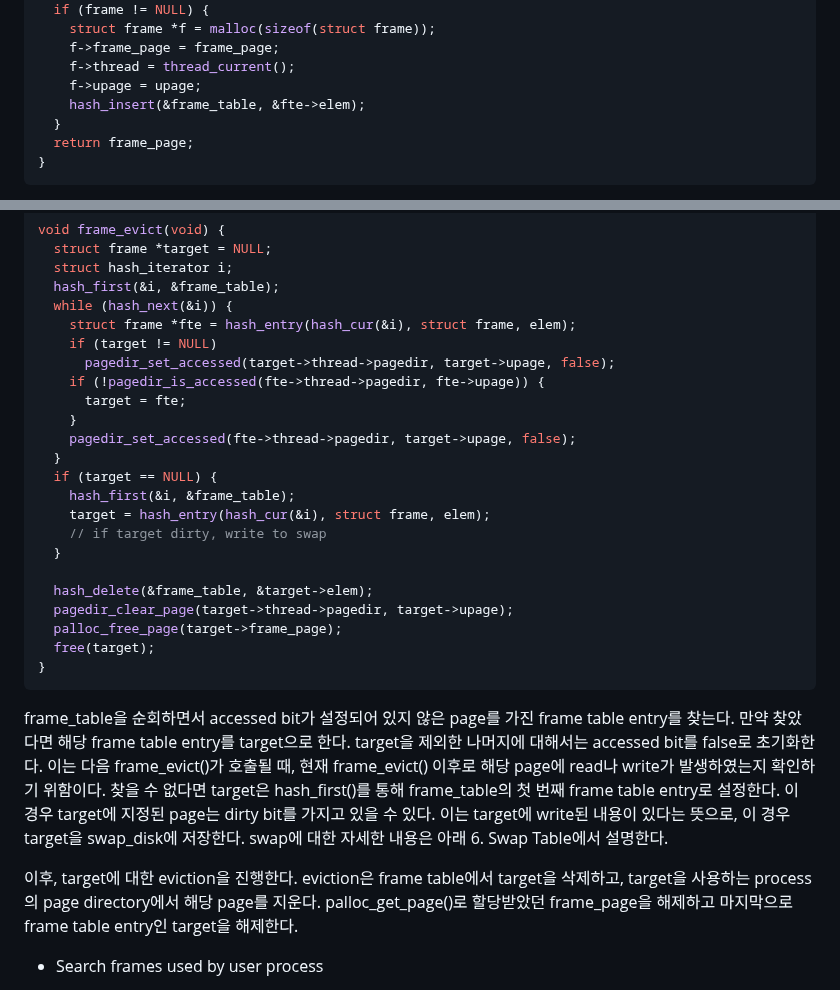
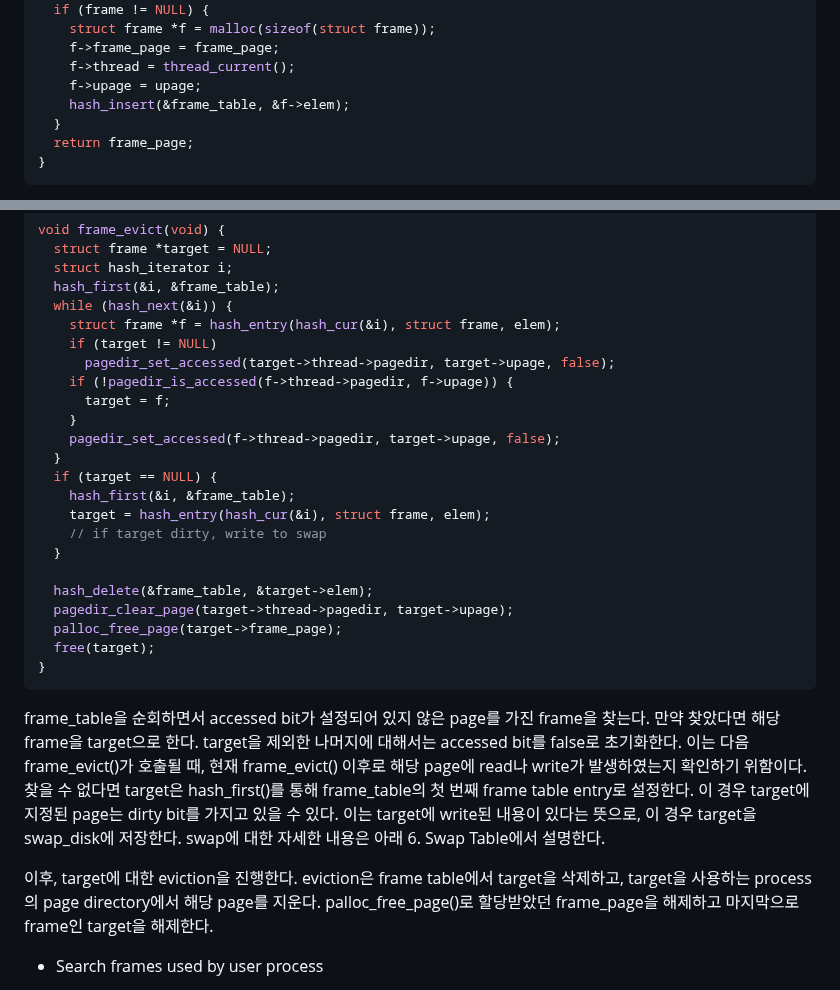
Before and after one commit to happyhappy-jun/CSED312-pintos, a Markdown page: docs/p3/p3.md, 2 parts joined by grey strips. Drawn GitHub-style.

Commit message:
frame table: 변수명 변경

````diff
--- a/docs/p3/p3.md
+++ b/docs/p3/p3.md
@@ -149,7 +149,7 @@ void *frame_alloc(enum palloc_flags flags, void *upage) {
     f->frame_page = frame_page;
     f->thread = thread_current();
     f->upage = upage;
-    hash_insert(&frame_table, &fte->elem);
+    hash_insert(&frame_table, &f->elem);
   }
   return frame_page;
 }
@@ -197,13 +197,13 @@ void frame_evict(void) {
   struct hash_iterator i;
   hash_first(&i, &frame_table);
   while (hash_next(&i)) {
-    struct frame *fte = hash_entry(hash_cur(&i), struct frame, elem);
+    struct frame *f = hash_entry(hash_cur(&i), struct frame, elem);
     if (target != NULL)
       pagedir_set_accessed(target->thread->pagedir, target->upage, false);
-    if (!pagedir_is_accessed(fte->thread->pagedir, fte->upage)) {
-      target = fte;
+    if (!pagedir_is_accessed(f->thread->pagedir, f->upage)) {
+      target = f;
     }
-    pagedir_set_accessed(fte->thread->pagedir, target->upage, false);
+    pagedir_set_accessed(f->thread->pagedir, target->upage, false);
   }
   if (target == NULL) {
     hash_first(&i, &frame_table);
@@ -218,8 +218,8 @@ void frame_evict(void) {
 }
 ```
 
-frame_table을 순회하면서 accessed bit가 설정되어 있지 않은 page를 가진 frame table entry를 찾는다.
-만약 찾았다면 해당 frame table entry를 target으로 한다.
+frame_table을 순회하면서 accessed bit가 설정되어 있지 않은 page를 가진 frame을 찾는다.
+만약 찾았다면 해당 frame을 target으로 한다.
 target을 제외한 나머지에 대해서는 accessed bit를 false로 초기화한다.
 이는 다음 frame_evict()가 호출될 때, 현재 frame_evict() 이후로 해당 page에 read나 write가 발생하였는지 확인하기 위함이다.
 찾을 수 없다면 target은 hash_first()를 통해 frame_table의 첫 번째 frame table entry로 설정한다.
@@ -229,7 +229,7 @@ swap에 대한 자세한 내용은 아래 6. Swap Table에서 설명한다.
 
 이후, target에 대한 eviction을 진행한다.
 eviction은 frame table에서 target을 삭제하고, target을 사용하는 process의 page directory에서 해당 page를 지운다.
-palloc_get_page()로 할당받았던 frame_page을 해제하고 마지막으로 frame table entry인 target을 해제한다.
+palloc_free_page()로 할당받았던 frame_page을 해제하고 마지막으로 frame인 target을 해제한다.
 
 - Search frames used by user process
 
````
